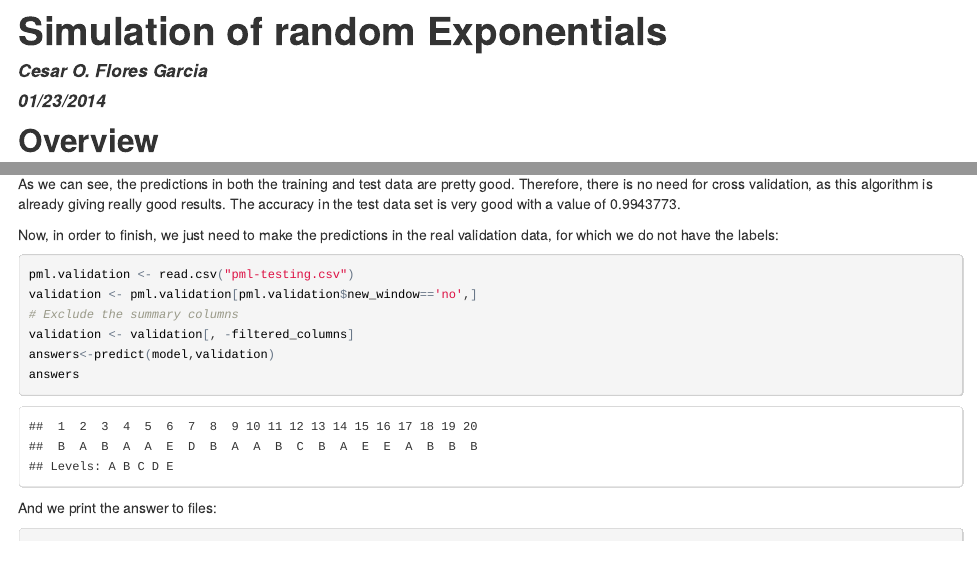
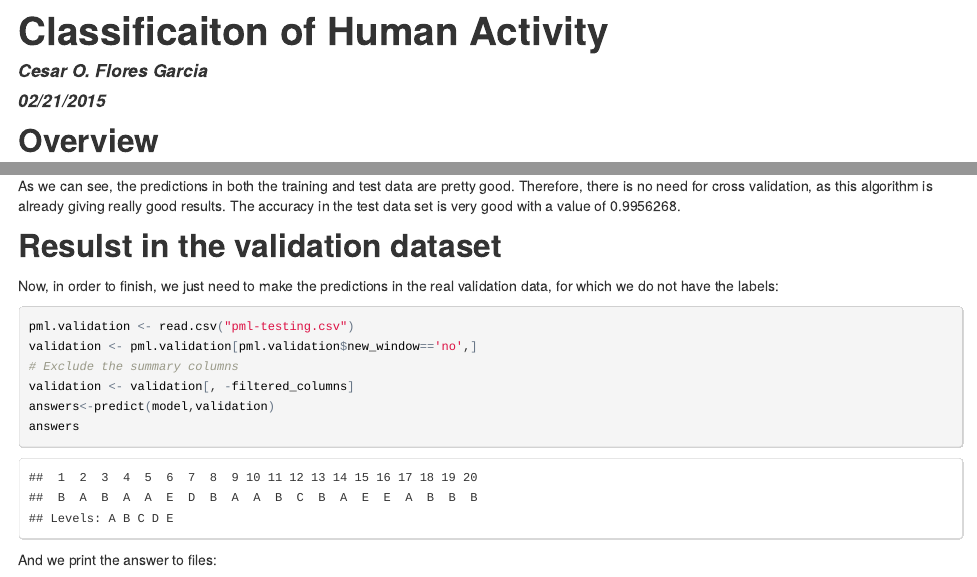
Before and after one commit to itanyinmath/datasciencecoursera-1, an R Markdown document (PracticalMachineLearning/project/CourseProject.Rmd): the page in a window 1100 px wide, from its top, and a second part further down, joined at a grey line. The pictures show the output file PracticalMachineLearning/project/CourseProject.html that the author committed with the source, opened offline.

Commit message:
files to add

```diff
--- a/PracticalMachineLearning/project/CourseProject.Rmd
+++ b/PracticalMachineLearning/project/CourseProject.Rmd
@@ -1,7 +1,7 @@
 ---
-title: "Simulation of random Exponentials"
+title: "Classificaiton of Human Activity"
 author: "Cesar O. Flores Garcia"
-date: "01/23/2014"
+date: "02/21/2015"
 output: html_document
 ---
 
@@ -95,6 +95,8 @@ cmat
 As we can see, the predictions in both the training and test data are pretty good. Therefore, there is no need for cross validation, as this algorithm is already giving really good results. The accuracy in the test data set is very good with a value of
 `r cmat$overall[1]`.
 
+
+## Resulst in the validation dataset
 Now, in order to finish, we just need to make the predictions in the real validation data, for which we do not have the labels:
 
 
```
Also changed, not shown: PracticalMachineLearning/project/CourseProject.html, 4 other files.
